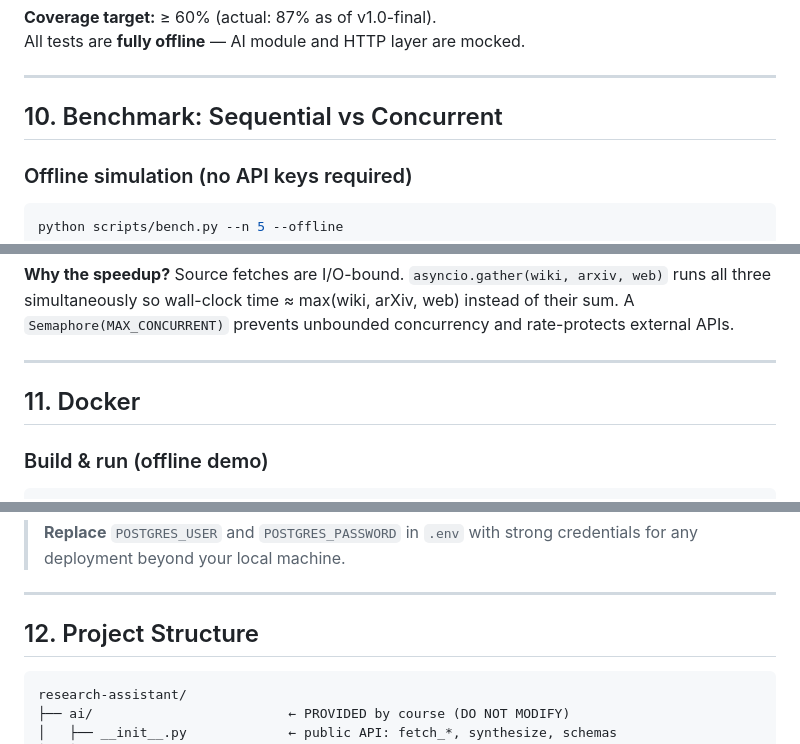
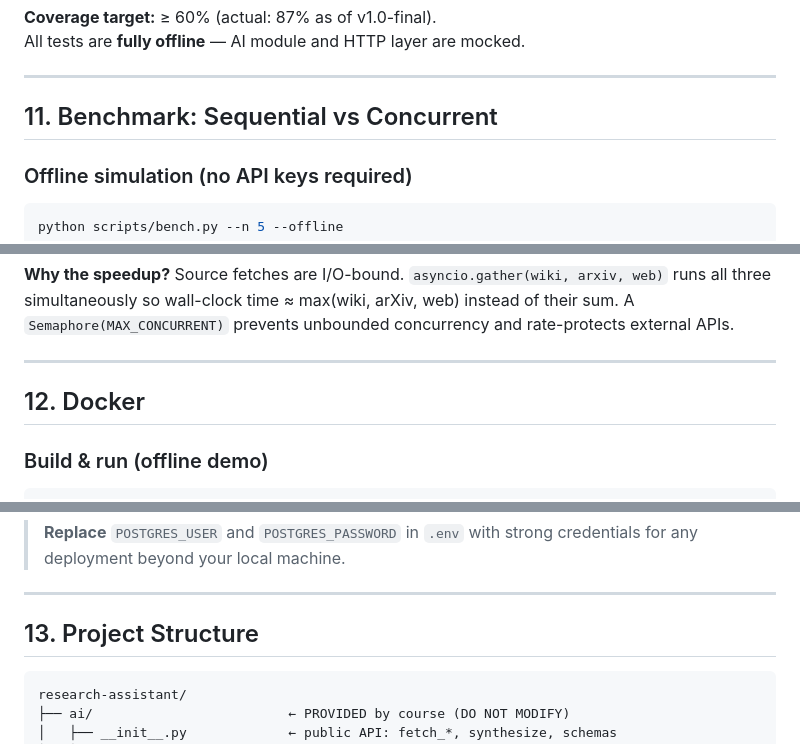
Before and after one commit to abdurahmanligulnisa/research-assistant, a Markdown page: README.md, 3 parts joined by grey strips. Drawn GitHub-style.

````diff
--- a/README.md
+++ b/README.md
@@ -306,7 +382,7 @@ All tests are **fully offline** — AI module and HTTP layer are mocked.
 
 ---
 
-## 10. Benchmark: Sequential vs Concurrent
+## 11. Benchmark: Sequential vs Concurrent
 
 ### Offline simulation (no API keys required)
 
@@ -361,7 +437,7 @@ concurrency and rate-protects external APIs.
 
 ---
 
-## 11. Docker
+## 12. Docker
 
 ### Build & run (offline demo)
 
@@ -393,7 +469,7 @@ docker compose down -v                         # stop + remove volumes
 
 ---
 
-## 12. Project Structure
+## 13. Project Structure
 
 ```
 research-assistant/
````
Also changed, not shown: other parts of README.md (+88 -12 lines).
